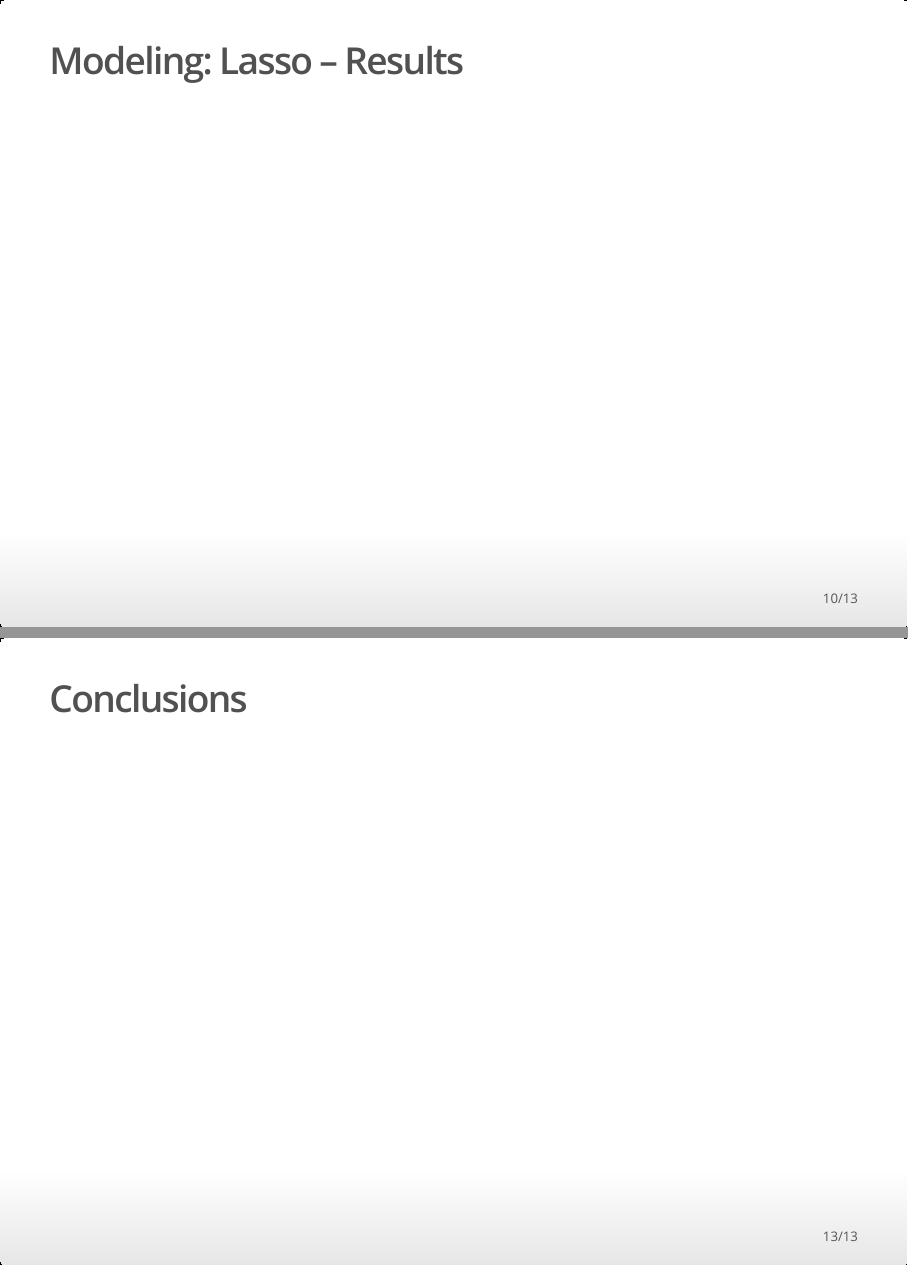
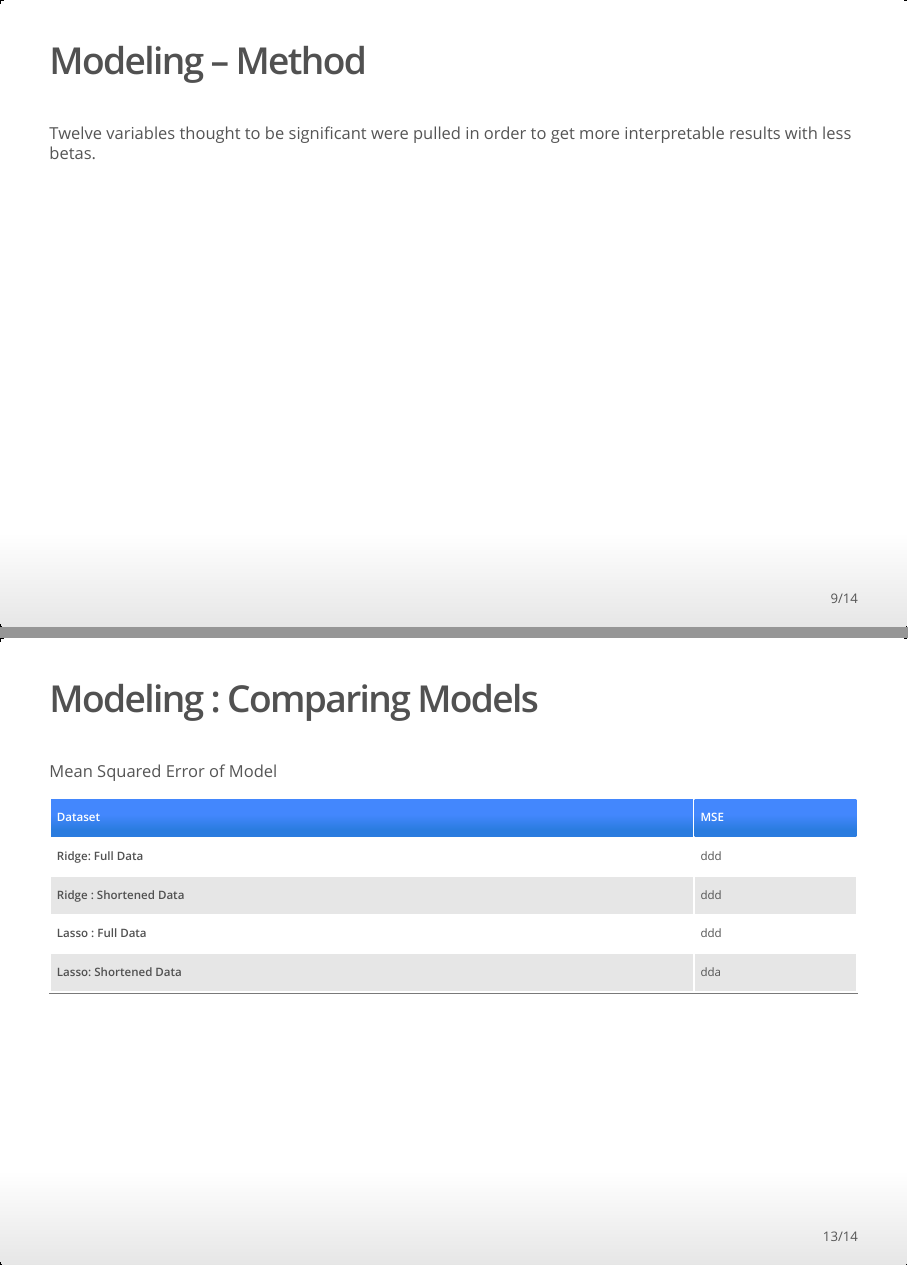
Before and after one commit to joelleshane/stat159-fall2016-project3, an R Markdown document (slides/slides.Rmd): pages 10 and 13 of 13 before the commit and pages 9 and 13 of 14 after it, joined at a grey line. The pictures show the output file slides/slides.html that the author committed with the source, opened offline.

Commit message:
Slides: added report stats

````diff
--- a/slides/slides.Rmd
+++ b/slides/slides.Rmd
@@ -109,13 +109,43 @@ Standard error of the estimate : `r sqrt(varx)`
 ## Modeling -- Method
 
 
+Twelve variables thought to be significant were pulled in order to get more interpretable results with less betas.
 
 ## Modeling: Lasso -- Results
 
+```{r, echo = FALSE, include = FALSE}
+
+```
 
 
 ## Modeling: Ridge -- Results
 
+```{r, echo = FALSE, include = FALSE}
+
+```
+
 ## Modeling: PCR -- Results
 
+```{r, echo = FALSE, include = FALSE}
+
+```
+
+## Modeling : Comparing Models
+
+```{r, echo = FALSE, include = FALSE}
+load("../data/MSE_lasso.RData")
+load("../data/MSE_ridge.RData")
+```
+
+Mean Squared Error of Model
+
+| Dataset | MSE
+| ------|---- |
+| Ridge: Full Data | ddd |
+| Ridge : Shortened Data | ddd |
+| Lasso : Full Data | ddd |
+| Lasso: Shortened Data | dda |
+| PCR : Full Data | ddd |
+| PCR : Shortened Data | ddd |
+
 ## Conclusions
````
Also changed, not shown: slides/slides.html.
